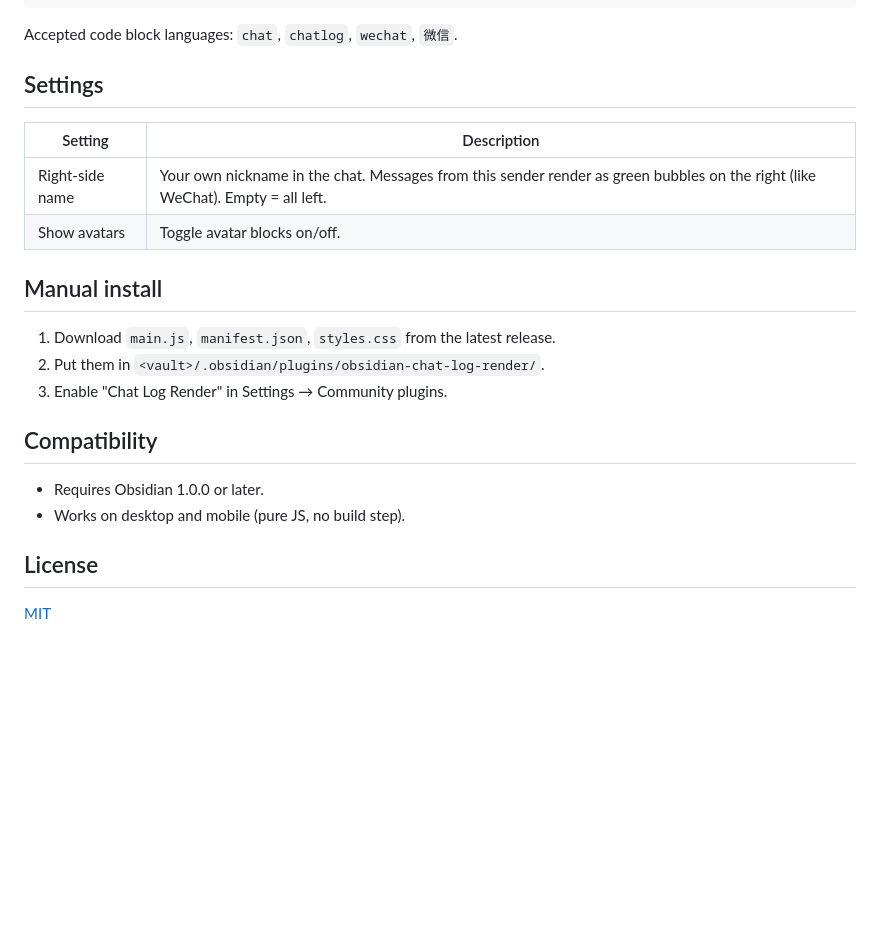
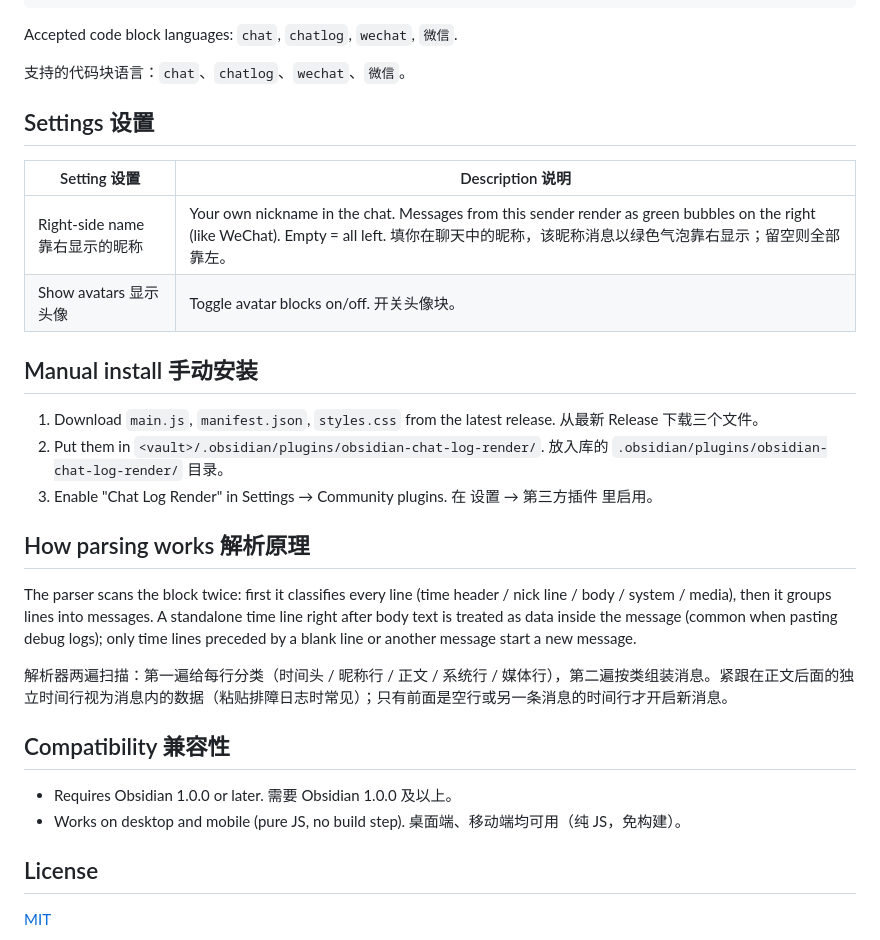
Before and after one commit to muzaijian/obsidian-chat-log-render, a Markdown page: README.md, the part around one of its changes. GitHub-like rendering; blank space fills up the shorter version.

```diff
--- a/README.md
+++ b/README.md
@@ -49,23 +58,31 @@ API: POST /project/update
 
 Accepted code block languages: `chat`, `chatlog`, `wechat`, `微信`.
 
-## Settings
+支持的代码块语言：`chat`、`chatlog`、`wechat`、`微信`。
 
-| Setting | Description |
+## Settings 设置
+
+| Setting 设置 | Description 说明 |
 |---------|-------------|
-| Right-side name | Your own nickname in the chat. Messages from this sender render as green bubbles on the right (like WeChat). Empty = all left. |
-| Show avatars | Toggle avatar blocks on/off. |
+| Right-side name 靠右显示的昵称 | Your own nickname in the chat. Messages from this sender render as green bubbles on the right (like WeChat). Empty = all left. 填你在聊天中的昵称，该昵称消息以绿色气泡靠右显示；留空则全部靠左。 |
+| Show avatars 显示头像 | Toggle avatar blocks on/off. 开关头像块。 |
 
-## Manual install
+## Manual install 手动安装
 
-1. Download `main.js`, `manifest.json`, `styles.css` from the latest release.
-2. Put them in `<vault>/.obsidian/plugins/obsidian-chat-log-render/`.
-3. Enable "Chat Log Render" in Settings → Community plugins.
+1. Download `main.js`, `manifest.json`, `styles.css` from the latest release. 从最新 Release 下载三个文件。
+2. Put them in `<vault>/.obsidian/plugins/obsidian-chat-log-render/`. 放入库的 `.obsidian/plugins/obsidian-chat-log-render/` 目录。
+3. Enable "Chat Log Render" in Settings → Community plugins. 在 设置 → 第三方插件 里启用。
 
-## Compatibility
+## How parsing works 解析原理
 
-- Requires Obsidian 1.0.0 or later.
-- Works on desktop and mobile (pure JS, no build step).
+The parser scans the block twice: first it classifies every line (time header / nick line / body / system / media), then it groups lines into messages. A standalone time line right after body text is treated as data inside the message (common when pasting debug logs); only time lines preceded by a blank line or another message start a new message.
+
+解析器两遍扫描：第一遍给每行分类（时间头 / 昵称行 / 正文 / 系统行 / 媒体行），第二遍按类组装消息。紧跟在正文后面的独立时间行视为消息内的数据（粘贴排障日志时常见）；只有前面是空行或另一条消息的时间行才开启新消息。
+
+## Compatibility 兼容性
+
+- Requires Obsidian 1.0.0 or later. 需要 Obsidian 1.0.0 及以上。
+- Works on desktop and mobile (pure JS, no build step). 桌面端、移动端均可用（纯 JS，免构建）。
 
 ## License
 
```
Also changed, not shown: other parts of README.md (+22 -13 lines), screenshots/shot1.png (added), screenshots/shot2.png (added), 2 other files.
